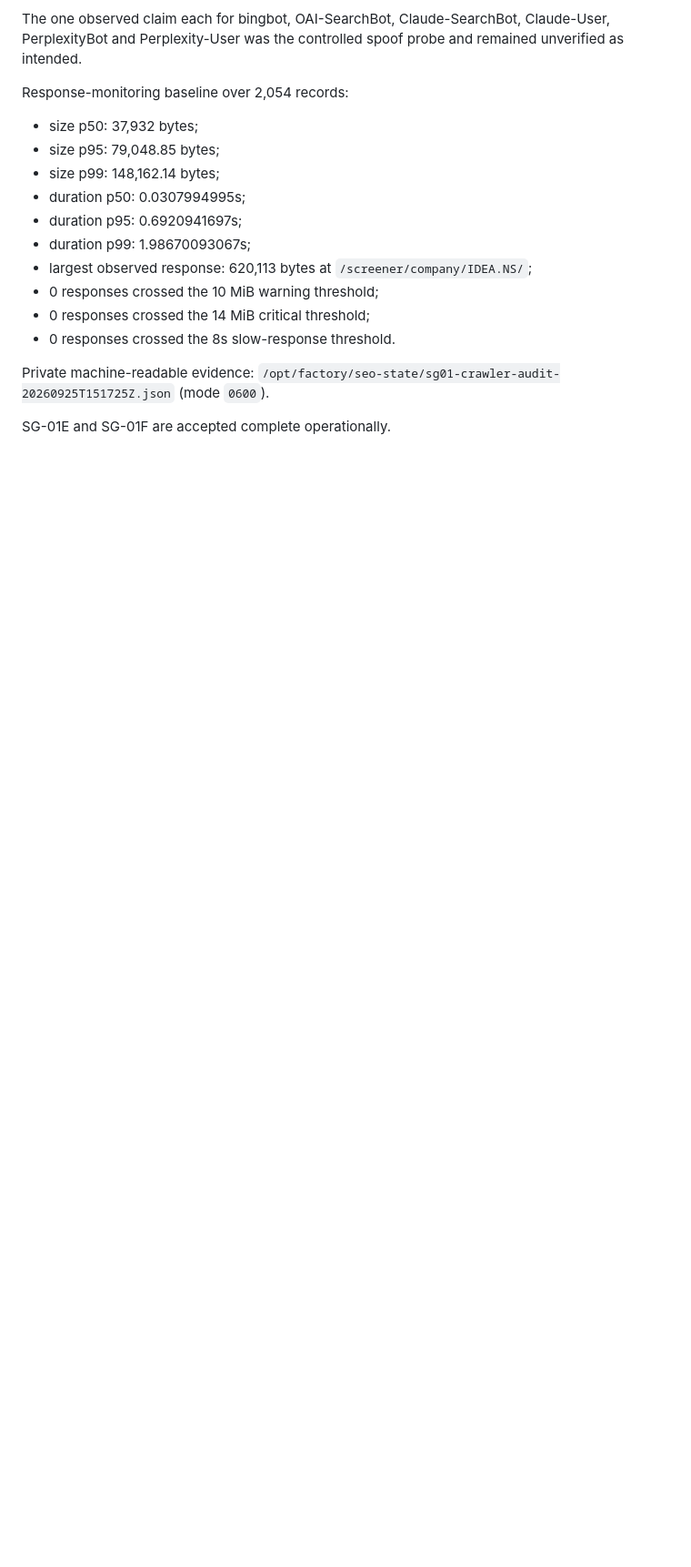
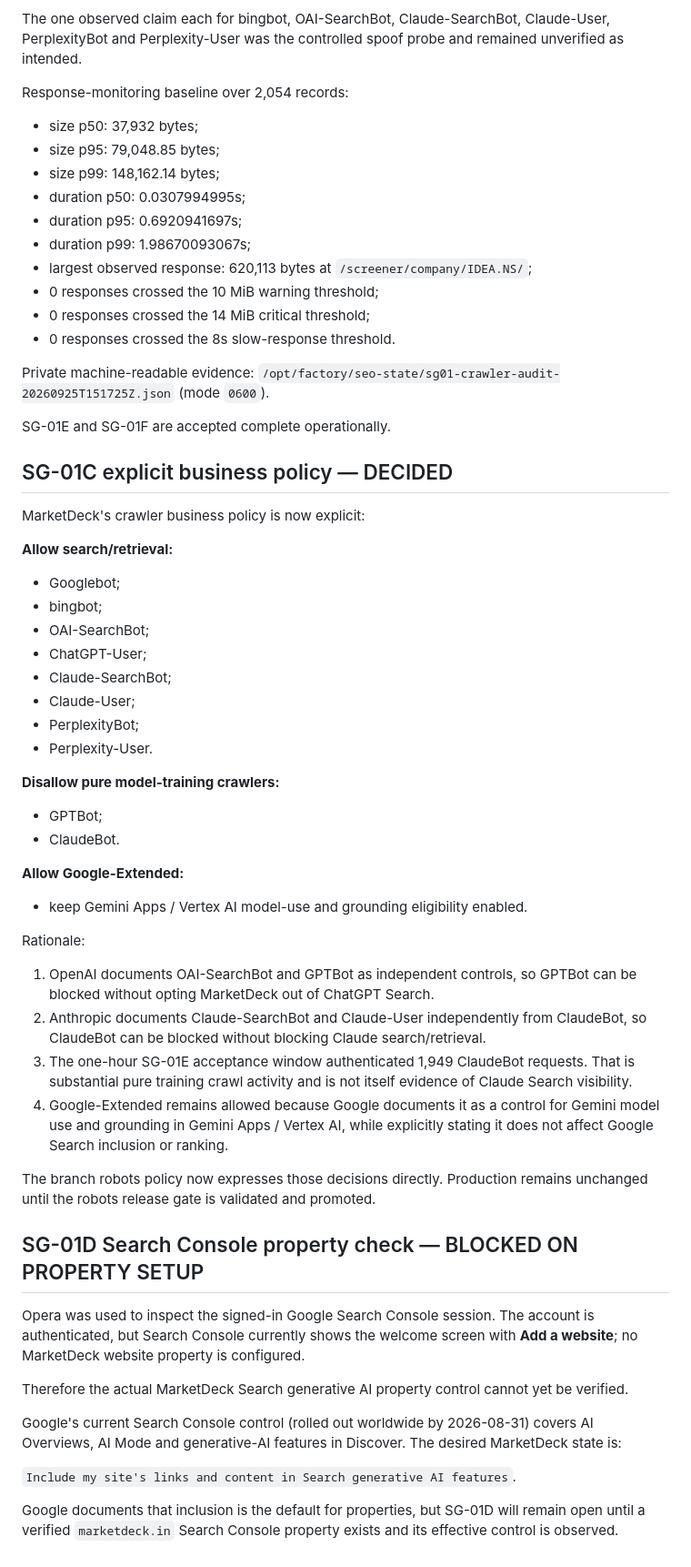
Before and after one commit to sarthakk-1126/marketdeck-web, a Markdown page: docs/seo/crawler-access.md, the part around one of its changes. Shown at 91% size. Drawn GitHub-style; blank space fills up the shorter version.

Commit message:
docs: record SG-01C decision and SG-01D blocker

```diff
--- a/docs/seo/crawler-access.md
+++ b/docs/seo/crawler-access.md
@@ -449,3 +449,46 @@ Private machine-readable evidence:
 `/opt/factory/seo-state/sg01-crawler-audit-20260925T151725Z.json` (mode `0600`).
 
 SG-01E and SG-01F are accepted complete operationally.
+
+
+## SG-01C explicit business policy — DECIDED
+
+MarketDeck's crawler business policy is now explicit:
+
+**Allow search/retrieval:**
+- Googlebot;
+- bingbot;
+- OAI-SearchBot;
+- ChatGPT-User;
+- Claude-SearchBot;
+- Claude-User;
+- PerplexityBot;
+- Perplexity-User.
+
+**Disallow pure model-training crawlers:**
+- GPTBot;
+- ClaudeBot.
+
+**Allow Google-Extended:**
+- keep Gemini Apps / Vertex AI model-use and grounding eligibility enabled.
+
+Rationale:
+
+1. OpenAI documents OAI-SearchBot and GPTBot as independent controls, so GPTBot can be blocked without opting MarketDeck out of ChatGPT Search.
+2. Anthropic documents Claude-SearchBot and Claude-User independently from ClaudeBot, so ClaudeBot can be blocked without blocking Claude search/retrieval.
+3. The one-hour SG-01E acceptance window authenticated 1,949 ClaudeBot requests. That is substantial pure training crawl activity and is not itself evidence of Claude Search visibility.
+4. Google-Extended remains allowed because Google documents it as a control for Gemini model use and grounding in Gemini Apps / Vertex AI, while explicitly stating it does not affect Google Search inclusion or ranking.
+
+The branch robots policy now expresses those decisions directly. Production remains unchanged until the robots release gate is validated and promoted.
+
+## SG-01D Search Console property check — BLOCKED ON PROPERTY SETUP
+
+Opera was used to inspect the signed-in Google Search Console session. The account is authenticated, but Search Console currently shows the welcome screen with **Add a website**; no MarketDeck website property is configured.
+
+Therefore the actual MarketDeck Search generative AI property control cannot yet be verified.
+
+Google's current Search Console control (rolled out worldwide by 2026-08-31) covers AI Overviews, AI Mode and generative-AI features in Discover. The desired MarketDeck state is:
+
+`Include my site's links and content in Search generative AI features`.
+
+Google documents that inclusion is the default for properties, but SG-01D will remain open until a verified `marketdeck.in` Search Console property exists and its effective control is observed.
```
Also changed, not shown: other parts of docs/seo/crawler-access.md (+1 -1 lines).
